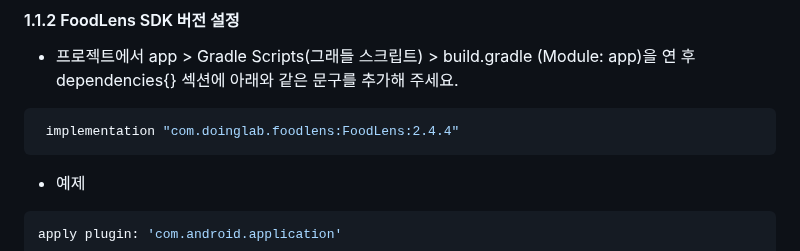
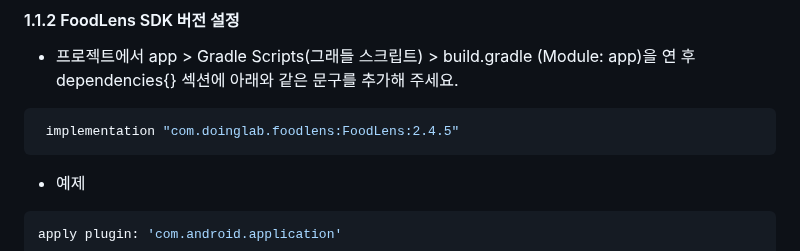
Before and after one commit to doinglab/FoodLensSDK, a Markdown page: Android/README.md, the part around the change. GitHub-like rendering.

````diff
--- a/Android/README.md
+++ b/Android/README.md
@@ -76,7 +76,7 @@ allprojects {
 #### 1.1.2 FoodLens SDK 버전 설정
  - 프로젝트에서 app > Gradle Scripts(그래들 스크립트) > build.gradle (Module: app)을 연 후 dependencies{} 섹션에 아래와 같은 문구를 추가해 주세요.
 ```java
- implementation "com.doinglab.foodlens:FoodLens:2.4.4"
+ implementation "com.doinglab.foodlens:FoodLens:2.4.5"
 ```
  - 예제
  ```java
````
